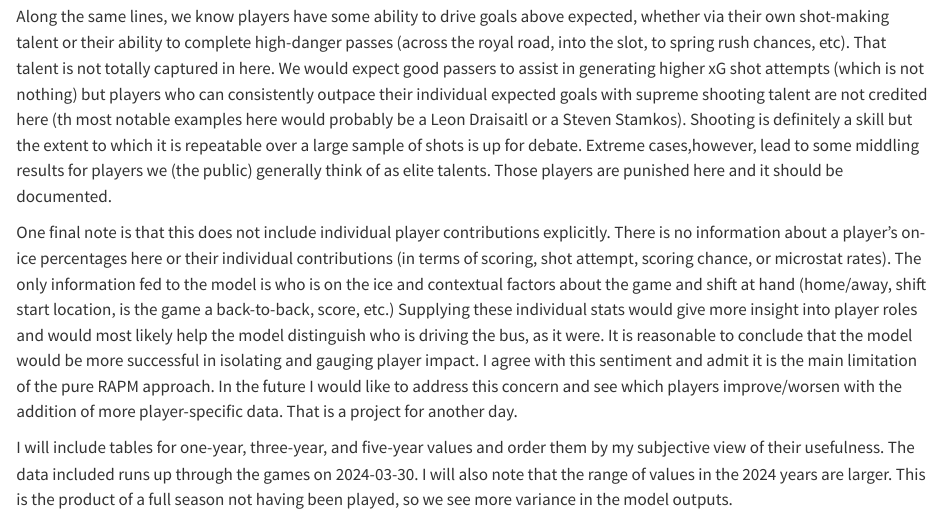
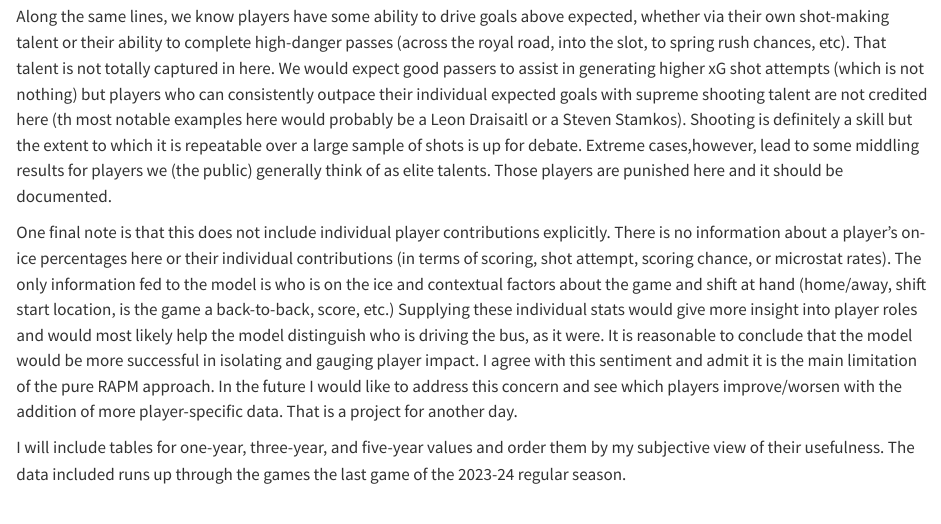
Before and after one commit to CarmenCiardiello/more-musings, a Quarto document (skater_ev_rapm_tables.qmd): the page in a window 1100 px wide, from 950 px down. Rendered offline with R 4.5, knitr and Pandoc in place of Quarto, with nearby package versions; some code elsewhere in the file could not run offline.

Commit message:
Updating RAPM table for end of the 2023-24 season

```diff
--- a/_quarto.yml
+++ b/_quarto.yml
@@ -15,8 +15,6 @@ website:
       - icon: archive
         href: https://sabermetricmusings.blogspot.com/
     left:
-      - text: Batter Table
-        href: batter_table.qmd
       - text: Skater EV RAPM Data
         href: skater_ev_rapm_tables.qmd
 format:
--- a/skater_ev_rapm_tables.qmd
+++ b/skater_ev_rapm_tables.qmd
@@ -47,7 +47,7 @@ Along the same lines, we know players have some ability to drive goals above exp
 
 One final note is that this does not include individual player contributions explicitly. There is no information about a player's on-ice percentages here or their individual contributions (in terms of scoring, shot attempt, scoring chance, or microstat rates). The only information fed to the model is who is on the ice and contextual factors about the game and shift at hand (home/away, shift start location, is the game a back-to-back, score, etc.) Supplying these individual stats would give more insight into player roles and would most likely help the model distinguish who is driving the bus, as it were. It is reasonable to conclude that the model would be more successful in isolating and gauging player impact. I agree with this sentiment and admit it is the main limitation of the pure RAPM approach. In the future I would like to address this concern and see which players improve/worsen with the addition of more player-specific data. That is a project for another day.
 
-I will include tables for one-year, three-year, and five-year values and order them by my subjective view of their usefulness. The data included runs up through the games on 2024-03-30. I will also note that the range of values in the 2024 years are larger. This is the product of a full season not having been played, so we see more variance in the model outputs.
+I will include tables for one-year, three-year, and five-year values and order them by my subjective view of their usefulness. The data included runs up through the games the last game of the 2023-24 regular season.
 
 # Three-Year Table
 
```
Also changed, not shown: skater_ev_rapm_tables.qmd (2 more changed lines), 2 other files.
